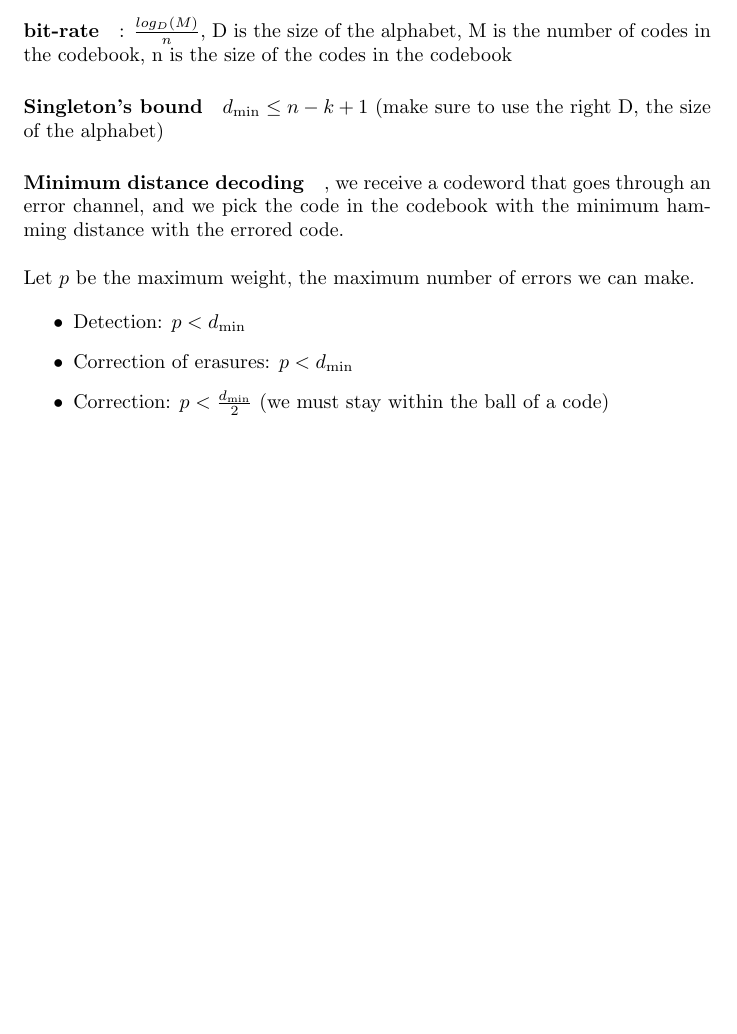
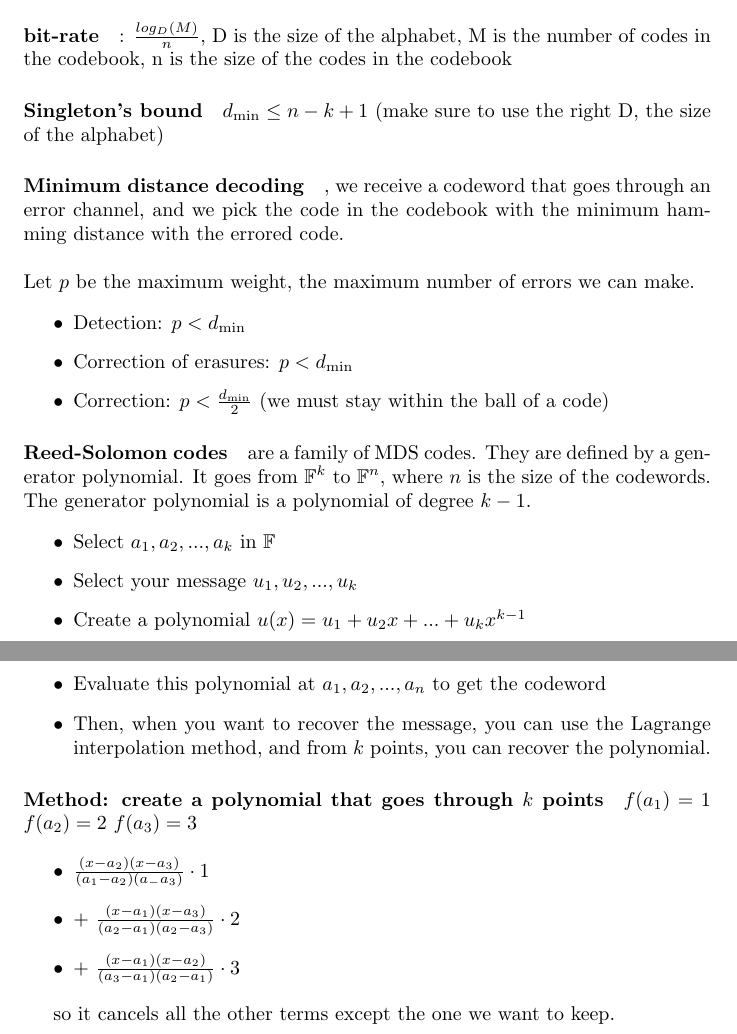
Before and after one commit to simon-epfl/notes-ba2-simon, a LaTeX document (aicc/cours.tex): part of page 16 of 16 before the commit and two parts of pages 16 and 17 of 17 after it, the two joined at a grey line, cut so that both start at the same text, the shorter picture padded with empty space. Compiled offline with pdfLaTeX.

Commit message:
add reed

```diff
--- a/aicc/cours.tex
+++ b/aicc/cours.tex
@@ -471,4 +471,28 @@ Let \( p \) be the maximum weight, the maximum number of errors we can make.
     \item Correction: \( p < \frac{d_{\text{min}}}{2} \) (we must stay within the ball of a code)
 \end{itemize}
 
+\paragraph{Reed-Solomon codes} are a family of MDS codes. They are defined by a generator polynomial. It goes from \( \mathbb{F}^k \) to \( \mathbb{F}^n \), where \( n \) is the size of the codewords. The generator polynomial is a polynomial of degree \( k - 1 \).
+
+\begin{itemize}
+    \item Select \( a_1, a_2, ..., a_k \) in \( \mathbb{F} \)
+    \item Select your message \( u_1, u_2, ..., u_k \)
+    \item Create a polynomial \( u(x) = u_1 + u_2x + ... + u_kx^{k-1} \)
+    \item Evaluate this polynomial at \( a_1, a_2, ..., a_n \) to get the codeword
+    \item Then, when you want to recover the message, you can use the Lagrange interpolation method, and from \( k \) points, you can recover the polynomial.
+\end{itemize}
+
+\paragraph{Method: create a polynomial that goes through \( k \) points}
+
+$f(a_1) = 1$
+$f(a_2) = 2$
+$f(a_3) = 3$
+
+\begin{itemize}
+    \item $ \frac{(x - a_2)(x - a_3)}{(a_1 - a_2)(a_ - a_3)} \cdot 1 $
+    \item + $ \frac{(x - a_1)(x - a_3)}{(a_2 - a_1)(a_2 - a_3)} \cdot 2 $
+    \item + $ \frac{(x - a_1)(x - a_2)}{(a_3 - a_1)(a_2 - a_1)} \cdot 3 $
+\end{itemize}
+
+so it cancels all the other terms except the one we want to keep.
+
 \end{document}
```
Also changed, not shown: aicc/cours.pdf.
